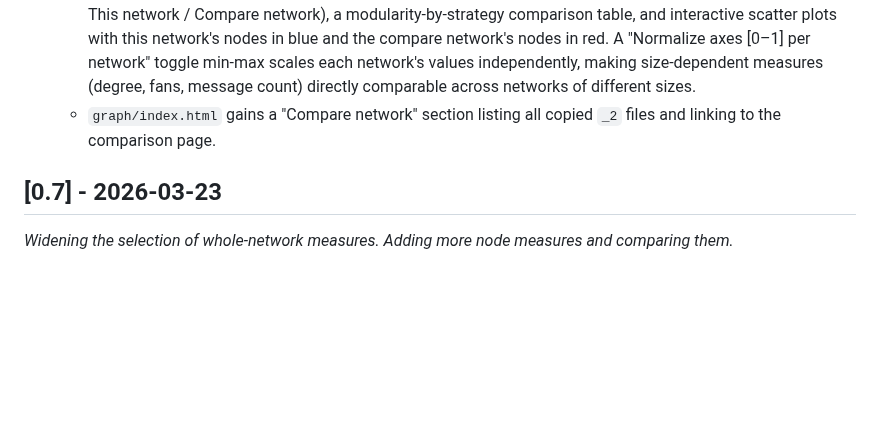
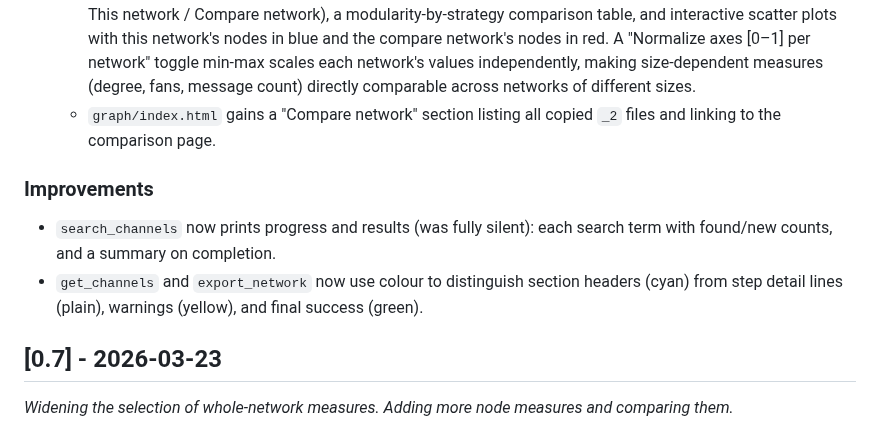
Before and after one commit to giovabal/TNExp, a Markdown page: CHANGELOG.md, the part around the change. Rendered like a GitHub page; blank space fills up the shorter version.

Commit message:
Document output improvements in CHANGELOG
Co-Authored-By: Claude Sonnet 4.6 <noreply@anthropic.com>

```diff
--- a/CHANGELOG.md
+++ b/CHANGELOG.md
@@ -12,6 +12,10 @@
   - `graph/network_compare_table.html` is generated with a 3-column whole-network metrics table (Metric / This network / Compare network), a modularity-by-strategy comparison table, and interactive scatter plots with this network's nodes in blue and the compare network's nodes in red. A "Normalize axes [0–1] per network" toggle min-max scales each network's values independently, making size-dependent measures (degree, fans, message count) directly comparable across networks of different sizes.
   - `graph/index.html` gains a "Compare network" section listing all copied `_2` files and linking to the comparison page.
 
+
+### Improvements
+- `search_channels` now prints progress and results (was fully silent): each search term with found/new counts, and a summary on completion.
+- `get_channels` and `export_network` now use colour to distinguish section headers (cyan) from step detail lines (plain), warnings (yellow), and final success (green).
 
 ## [0.7] - 2026-03-23
 *Widening the selection of whole-network measures. Adding more node measures and comparing them.*
```
